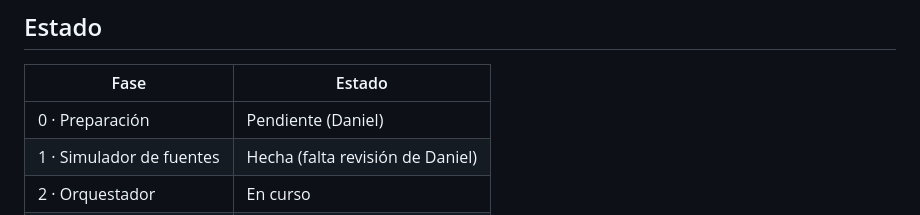
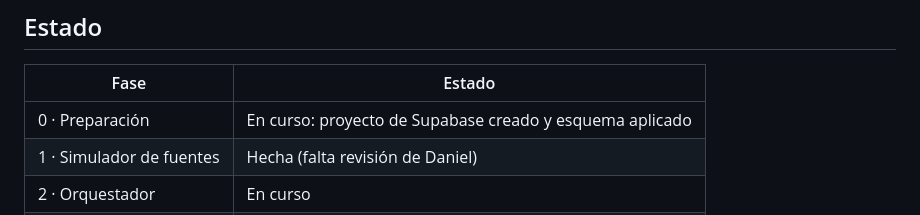
Before and after one commit to DanielDavB/3D-Agents, a Markdown page: docs/treve-mvp/ROADMAP.md, the part around the change. GitHub-like rendering.

Commit message:
Supabase: proyecto Treve Oficina y pasos manuales del panel
Co-Authored-By: Claude Opus 5.5 <noreply@anthropic.com>
Claude-Session: https://claude.ai/code/session_01JLBUrCdwro5AikNwWAwsP2

```diff
--- a/docs/treve-mvp/ROADMAP.md
+++ b/docs/treve-mvp/ROADMAP.md
@@ -118,7 +118,7 @@ ser necesario para el MVP; queda como opción si algún día un agente necesita
 ## Estado
 | Fase | Estado |
 |---|---|
-| 0 · Preparación | Pendiente (Daniel) |
+| 0 · Preparación | En curso: proyecto de Supabase creado y esquema aplicado |
 | 1 · Simulador de fuentes | Hecha (falta revisión de Daniel) |
 | 2 · Orquestador | En curso |
 | 3 · Visualizador | Pendiente |
```
Also changed, not shown: supabase/README.md (added, +15 -0 lines).
